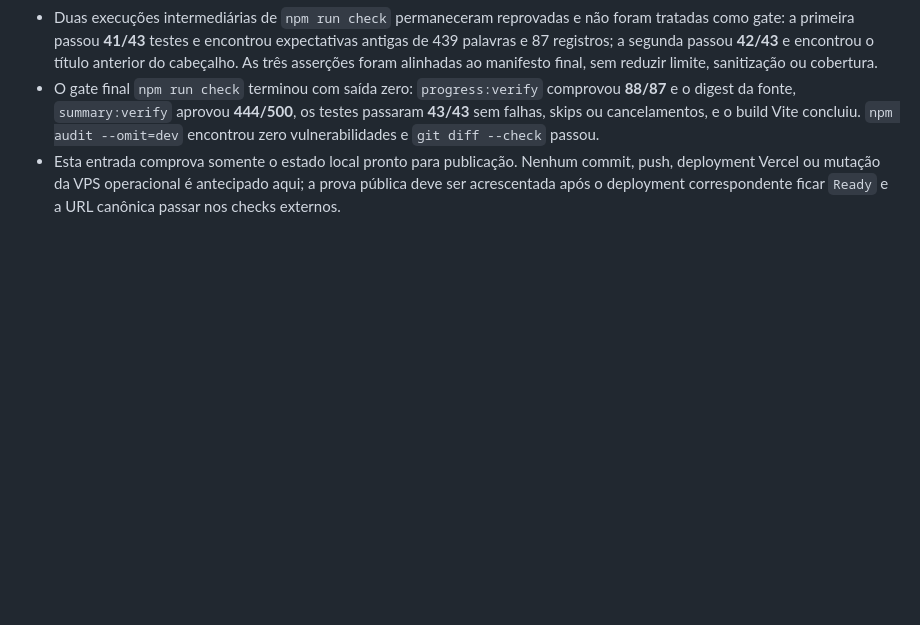
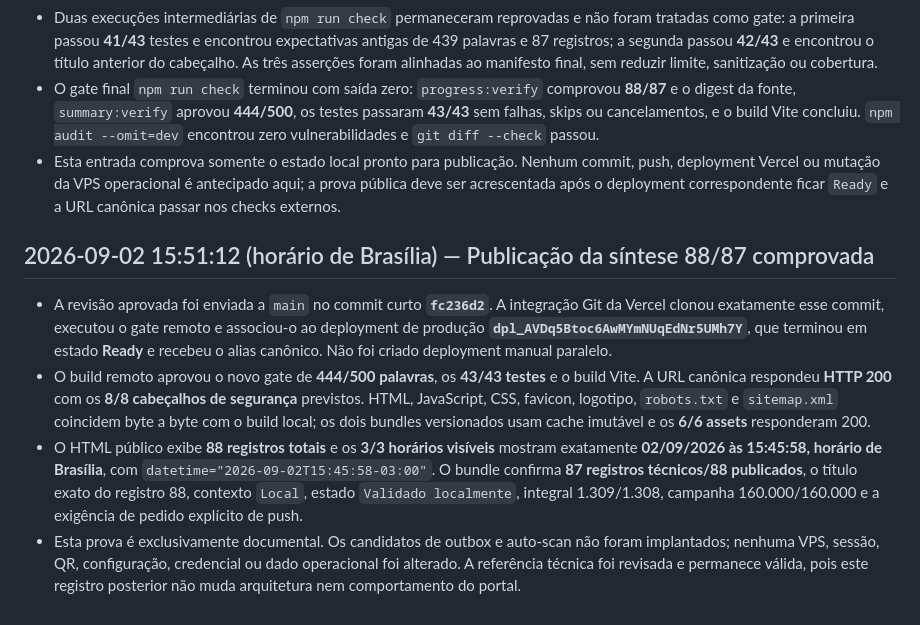
Before and after one commit to viniciuscttphotos/sentinelzap, a Markdown page: progress.md, the part around the change. Rendered like a GitHub page; blank space fills up the shorter version.

Commit message:
docs: registrar prova pública do diagnóstico

```diff
--- a/progress.md
+++ b/progress.md
@@ -1307,3 +1307,10 @@ Ele não substitui nem replica o histórico operacional completo do monólito.
 - Duas execuções intermediárias de `npm run check` permaneceram reprovadas e não foram tratadas como gate: a primeira passou **41/43** testes e encontrou expectativas antigas de 439 palavras e 87 registros; a segunda passou **42/43** e encontrou o título anterior do cabeçalho. As três asserções foram alinhadas ao manifesto final, sem reduzir limite, sanitização ou cobertura.
 - O gate final `npm run check` terminou com saída zero: `progress:verify` comprovou **88/87** e o digest da fonte, `summary:verify` aprovou **444/500**, os testes passaram **43/43** sem falhas, skips ou cancelamentos, e o build Vite concluiu. `npm audit --omit=dev` encontrou zero vulnerabilidades e `git diff --check` passou.
 - Esta entrada comprova somente o estado local pronto para publicação. Nenhum commit, push, deployment Vercel ou mutação da VPS operacional é antecipado aqui; a prova pública deve ser acrescentada após o deployment correspondente ficar `Ready` e a URL canônica passar nos checks externos.
+
+## 2026-09-02 15:51:12 (horário de Brasília) — Publicação da síntese 88/87 comprovada
+
+- A revisão aprovada foi enviada a `main` no commit curto **`fc236d2`**. A integração Git da Vercel clonou exatamente esse commit, executou o gate remoto e associou-o ao deployment de produção **`dpl_AVDq5Btoc6AwMYmNUqEdNr5UMh7Y`**, que terminou em estado **Ready** e recebeu o alias canônico. Não foi criado deployment manual paralelo.
+- O build remoto aprovou o novo gate de **444/500 palavras**, os **43/43 testes** e o build Vite. A URL canônica respondeu **HTTP 200** com os **8/8 cabeçalhos de segurança** previstos. HTML, JavaScript, CSS, favicon, logotipo, `robots.txt` e `sitemap.xml` coincidem byte a byte com o build local; os dois bundles versionados usam cache imutável e os **6/6 assets** responderam 200.
+- O HTML público exibe **88 registros totais** e os **3/3 horários visíveis** mostram exatamente **02/09/2026 às 15:45:58, horário de Brasília**, com `datetime="2026-09-02T15:45:58-03:00"`. O bundle confirma **87 registros técnicos/88 publicados**, o título exato do registro 88, contexto `Local`, estado `Validado localmente`, integral 1.309/1.308, campanha 160.000/160.000 e a exigência de pedido explícito de push.
+- Esta prova é exclusivamente documental. Os candidatos de outbox e auto-scan não foram implantados; nenhuma VPS, sessão, QR, configuração, credencial ou dado operacional foi alterado. A referência técnica foi revisada e permanece válida, pois este registro posterior não muda arquitetura nem comportamento do portal.
```
